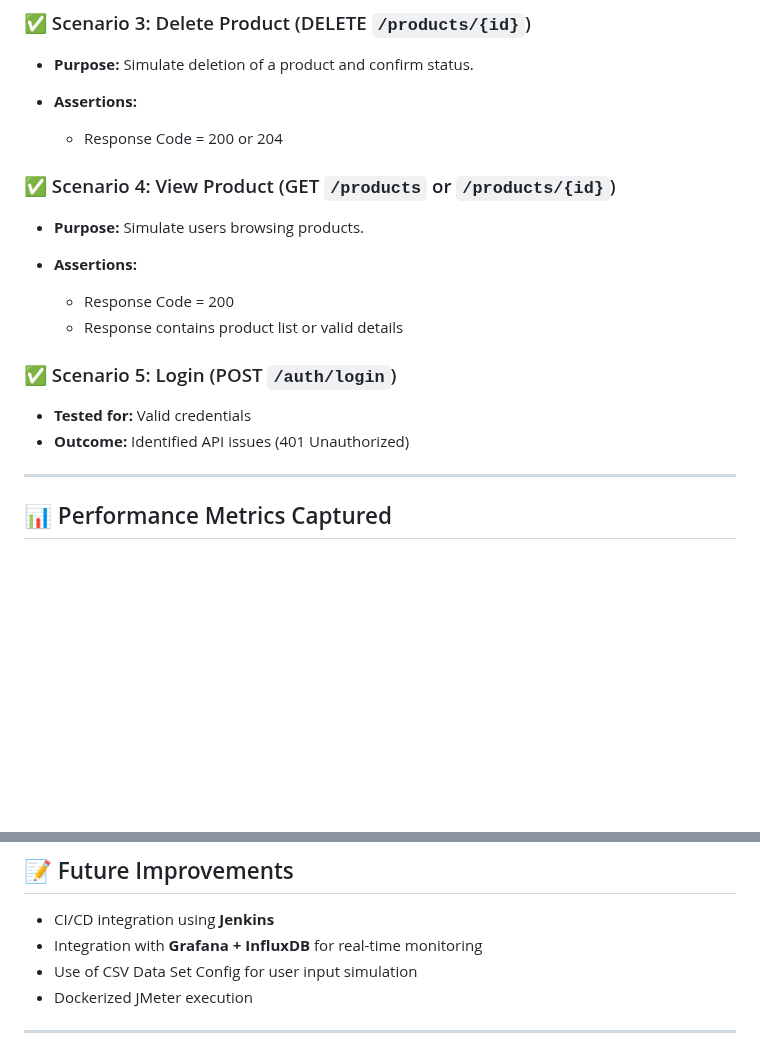
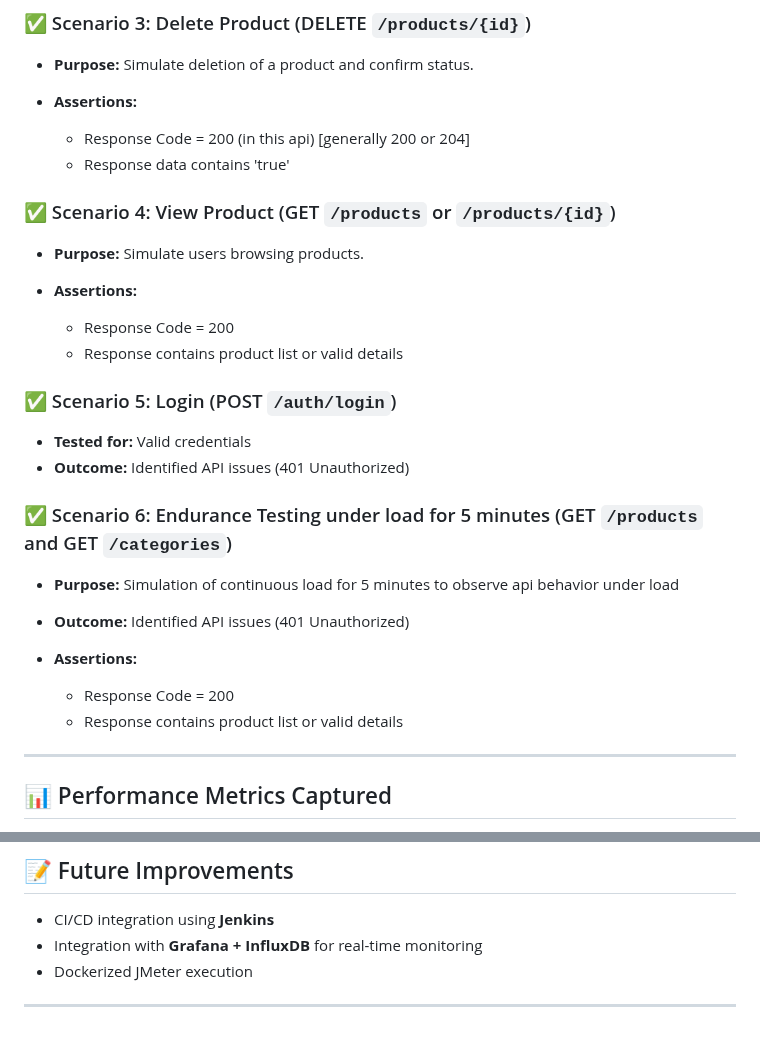
Before and after one commit to NikeshMan16/JmeterPerformance_testing_Project, a Markdown page: README.md, 2 parts joined by grey strips. Drawn GitHub-style; blank space fills up the shorter version.

```diff
--- a/README.md
+++ b/README.md
@@ -41,7 +41,8 @@ This project focuses on **load testing and validating REST API endpoints** of th
 * **Purpose:** Simulate deletion of a product and confirm status.
 * **Assertions:**
 
-  * Response Code = 200 or 204
+  * Response Code = 200 (in this api) [generally 200 or 204]
+  * Response data contains 'true'
 
 ### ✅ Scenario 4: View Product (GET `/products` or `/products/{id}`)
 
@@ -55,6 +56,15 @@ This project focuses on **load testing and validating REST API endpoints** of th
 
 * **Tested for:** Valid credentials
 * **Outcome:** Identified API issues (401 Unauthorized)
+
+### ✅ Scenario 6: Endurance Testing under load for 5 minutes (GET `/products` and GET `/categories`)
+
+* **Purpose:** Simulation of continuous load for 5 minutes to observe api behavior under load
+* **Outcome:** Identified API issues (401 Unauthorized)
+* **Assertions:**
+
+  * Response Code = 200
+  * Response contains product list or valid details
 
 ---
 
@@ -103,7 +113,6 @@ This project focuses on **load testing and validating REST API endpoints** of th
 
 * CI/CD integration using **Jenkins**
 * Integration with **Grafana + InfluxDB** for real-time monitoring
-* Use of CSV Data Set Config for user input simulation
 * Dockerized JMeter execution
 
 ---
```
